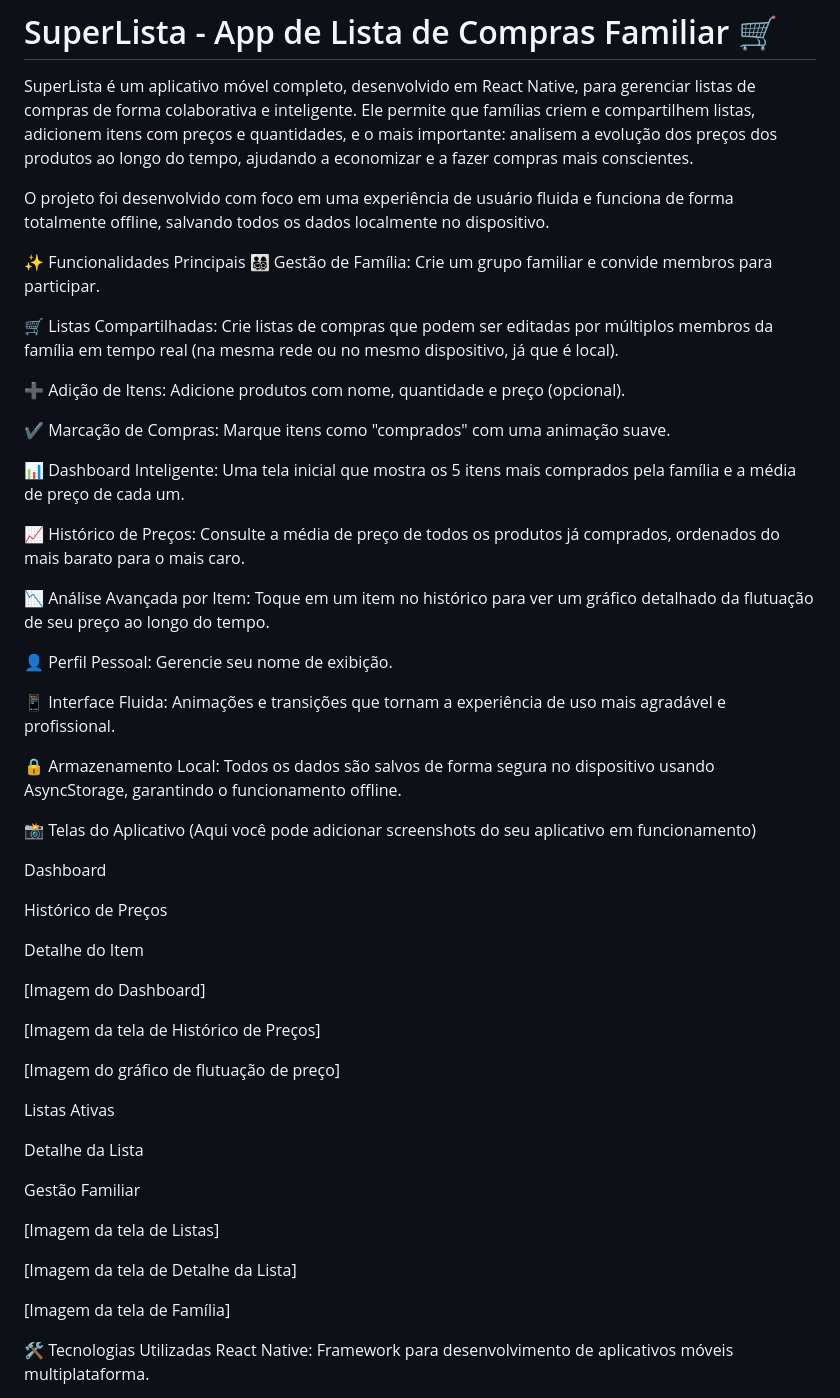
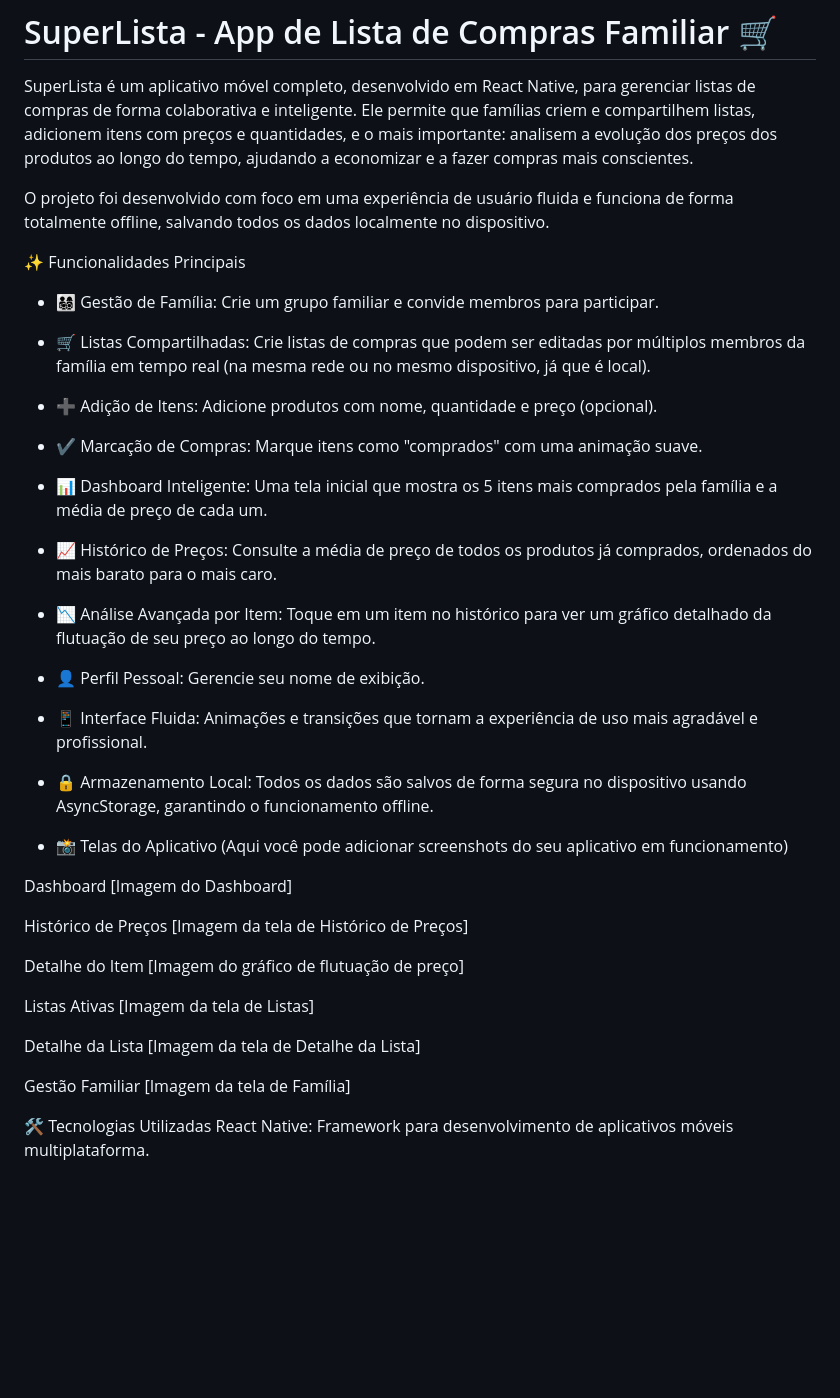
Before and after one commit to GustavoHMB345/lista-de-compras, a Markdown page: README.md, the part around the change printed below. Rendered like a GitHub page; blank space fills up the shorter version.

```diff
--- a/README.md
+++ b/README.md
@@ -6,52 +6,43 @@ SuperLista é um aplicativo móvel completo, desenvolvido em React Native, para
 O projeto foi desenvolvido com foco em uma experiência de usuário fluida e funciona de forma totalmente offline, salvando todos os dados localmente no dispositivo.
 
 ✨ Funcionalidades Principais
-👨‍👩‍👧‍👦 Gestão de Família: Crie um grupo familiar e convide membros para participar.
+* 👨‍👩‍👧‍👦 Gestão de Família: Crie um grupo familiar e convide membros para participar.
 
-🛒 Listas Compartilhadas: Crie listas de compras que podem ser editadas por múltiplos membros da família em tempo real (na mesma rede ou no mesmo dispositivo, já que é local).
+* 🛒 Listas Compartilhadas: Crie listas de compras que podem ser editadas por múltiplos membros da família em tempo real (na mesma rede ou no mesmo dispositivo, já que é local).
 
-➕ Adição de Itens: Adicione produtos com nome, quantidade e preço (opcional).
+* ➕ Adição de Itens: Adicione produtos com nome, quantidade e preço (opcional).
 
-✔️ Marcação de Compras: Marque itens como "comprados" com uma animação suave.
+* ✔️ Marcação de Compras: Marque itens como "comprados" com uma animação suave.
 
-📊 Dashboard Inteligente: Uma tela inicial que mostra os 5 itens mais comprados pela família e a média de preço de cada um.
+* 📊 Dashboard Inteligente: Uma tela inicial que mostra os 5 itens mais comprados pela família e a média de preço de cada um.
 
-📈 Histórico de Preços: Consulte a média de preço de todos os produtos já comprados, ordenados do mais barato para o mais caro.
+* 📈 Histórico de Preços: Consulte a média de preço de todos os produtos já comprados, ordenados do mais barato para o mais caro.
 
-📉 Análise Avançada por Item: Toque em um item no histórico para ver um gráfico detalhado da flutuação de seu preço ao longo do tempo.
+* 📉 Análise Avançada por Item: Toque em um item no histórico para ver um gráfico detalhado da flutuação de seu preço ao longo do tempo.
 
-👤 Perfil Pessoal: Gerencie seu nome de exibição.
+* 👤 Perfil Pessoal: Gerencie seu nome de exibição.
 
-📱 Interface Fluida: Animações e transições que tornam a experiência de uso mais agradável e profissional.
+* 📱 Interface Fluida: Animações e transições que tornam a experiência de uso mais agradável e profissional.
 
-🔒 Armazenamento Local: Todos os dados são salvos de forma segura no dispositivo usando AsyncStorage, garantindo o funcionamento offline.
+* 🔒 Armazenamento Local: Todos os dados são salvos de forma segura no dispositivo usando AsyncStorage, garantindo o funcionamento offline.
 
-📸 Telas do Aplicativo
+* 📸 Telas do Aplicativo
 (Aqui você pode adicionar screenshots do seu aplicativo em funcionamento)
 
-Dashboard
+Dashboard [Imagem do Dashboard]
 
-Histórico de Preços
+Histórico de Preços [Imagem da tela de Histórico de Preços]
 
-Detalhe do Item
+Detalhe do Item [Imagem do gráfico de flutuação de preço]
 
-[Imagem do Dashboard]
+Listas Ativas [Imagem da tela de Listas]
 
-[Imagem da tela de Histórico de Preços]
+Detalhe da Lista [Imagem da tela de Detalhe da Lista]
 
-[Imagem do gráfico de flutuação de preço]
+Gestão Familiar [Imagem da tela de Família]
 
-Listas Ativas
 
-Detalhe da Lista
 
-Gestão Familiar
-
-[Imagem da tela de Listas]
-
-[Imagem da tela de Detalhe da Lista]
-
-[Imagem da tela de Família]
 
 🛠️ Tecnologias Utilizadas
 React Native: Framework para desenvolvimento de aplicativos móveis multiplataforma.
```
Also changed, not shown: other parts of README.md (+6 -6 lines).
